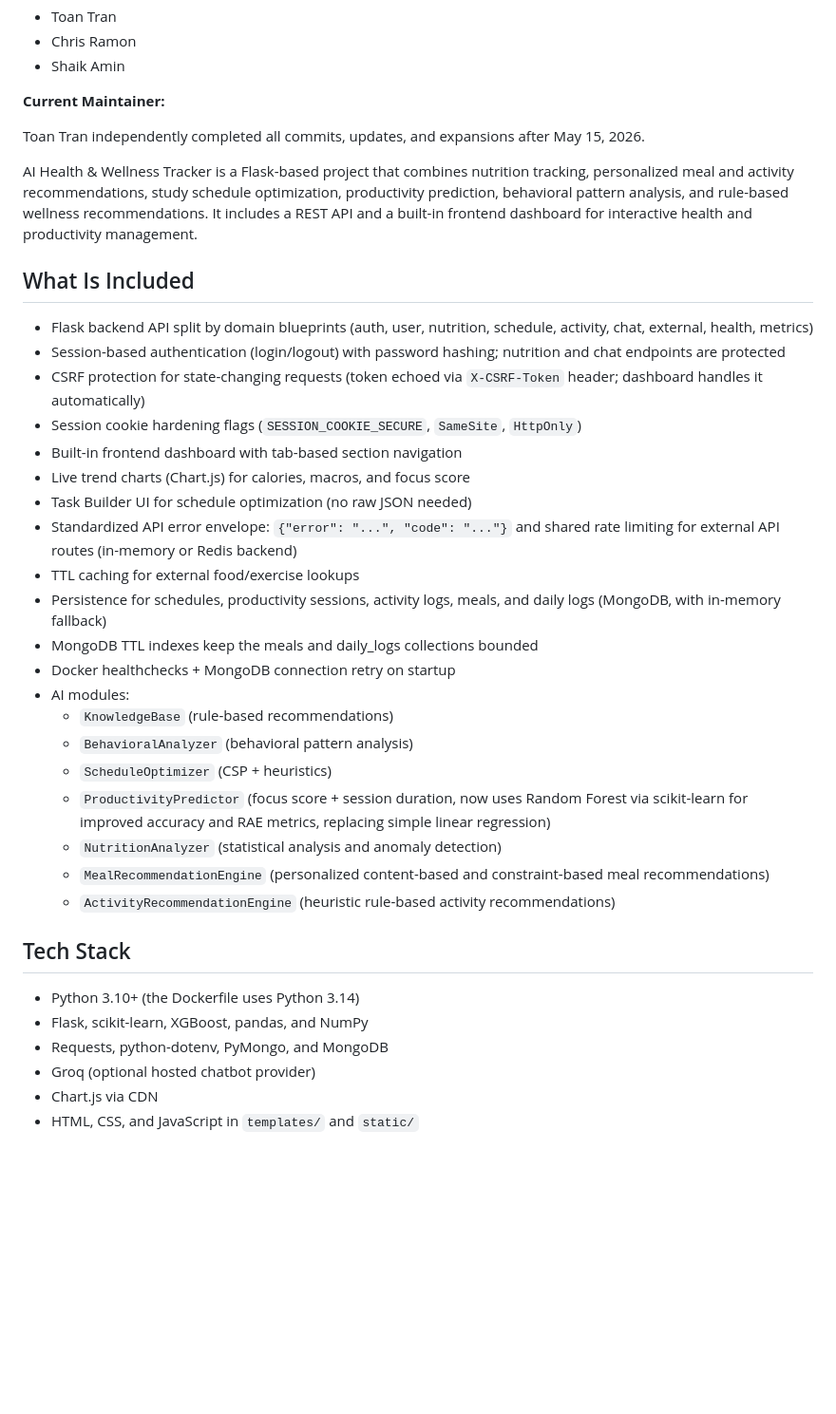
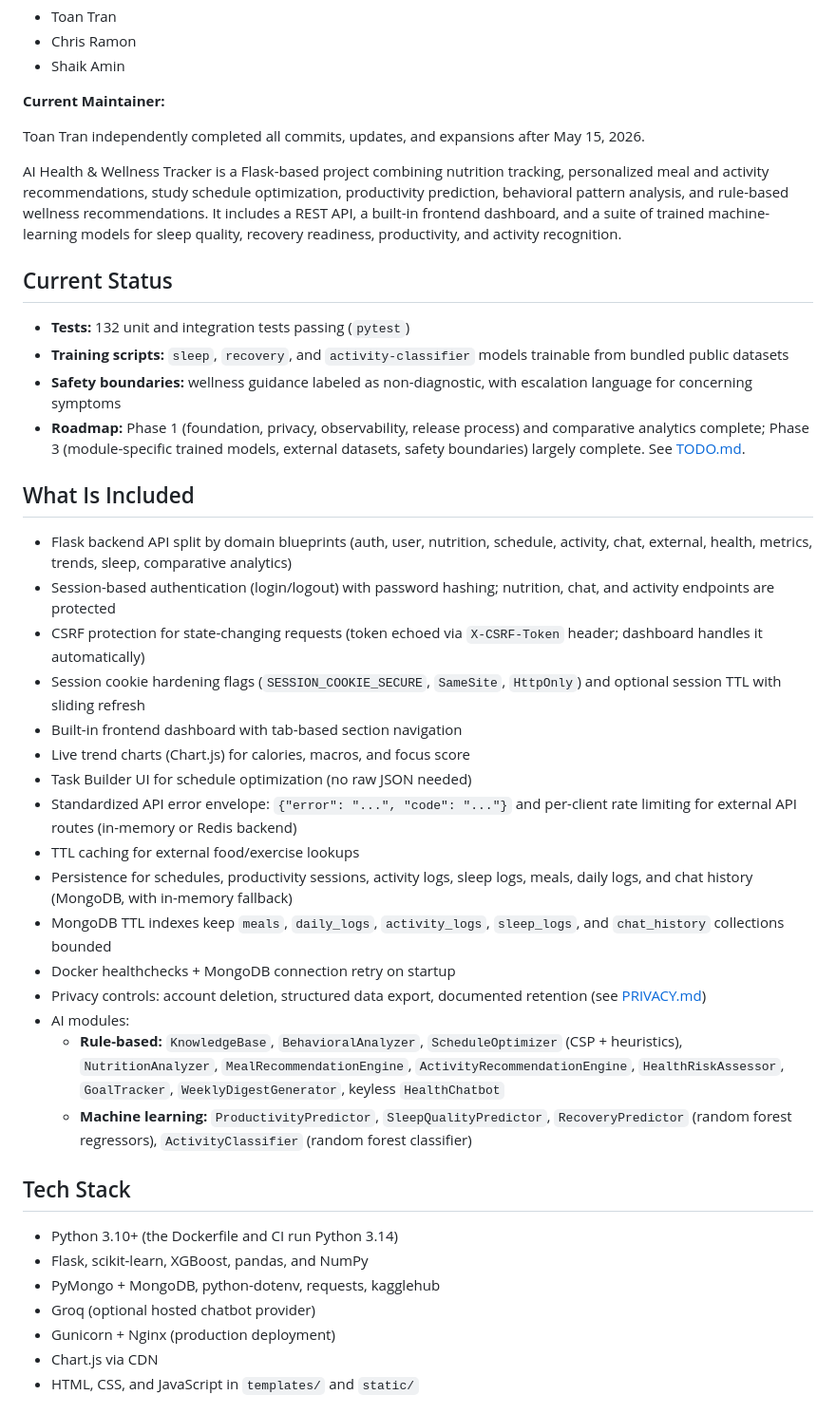
Before and after one commit to toantran980/Health-Tracker-Agent, a Markdown page: README.md, the part around one of its changes. Shown at 95% size. GitHub-like rendering; blank space fills up the shorter version.

Commit message:
improve current status mds

```diff
--- a/README.md
+++ b/README.md
@@ -12,37 +12,41 @@
 
 Toan Tran independently completed all commits, updates, and expansions after May 15, 2026.
 
-AI Health & Wellness Tracker is a Flask-based project that combines nutrition tracking, personalized meal and activity recommendations, study schedule optimization, productivity prediction, behavioral pattern analysis, and rule-based wellness recommendations. It includes a REST API and a built-in frontend dashboard for interactive health and productivity management.
+AI Health & Wellness Tracker is a Flask-based project combining nutrition tracking, personalized meal and activity recommendations, study schedule optimization, productivity prediction, behavioral pattern analysis, and rule-based wellness recommendations. It includes a REST API, a built-in frontend dashboard, and a suite of trained machine-learning models for sleep quality, recovery readiness, productivity, and activity recognition.
+
+## Current Status
+
+- **Tests:** 132 unit and integration tests passing (`pytest`)
+- **Training scripts:** `sleep`, `recovery`, and `activity-classifier` models trainable from bundled public datasets
+- **Safety boundaries:** wellness guidance labeled as non-diagnostic, with escalation language for concerning symptoms
+- **Roadmap:** Phase 1 (foundation, privacy, observability, release process) and comparative analytics complete; Phase 3 (module-specific trained models, external datasets, safety boundaries) largely complete. See [TODO.md](TODO.md).
 
 ## What Is Included
 
-- Flask backend API split by domain blueprints (auth, user, nutrition, schedule, activity, chat, external, health, metrics)
-- Session-based authentication (login/logout) with password hashing; nutrition and chat endpoints are protected
+- Flask backend API split by domain blueprints (auth, user, nutrition, schedule, activity, chat, external, health, metrics, trends, sleep, comparative analytics)
+- Session-based authentication (login/logout) with password hashing; nutrition, chat, and activity endpoints are protected
 - CSRF protection for state-changing requests (token echoed via `X-CSRF-Token` header; dashboard handles it automatically)
-- Session cookie hardening flags (`SESSION_COOKIE_SECURE`, `SameSite`, `HttpOnly`)
+- Session cookie hardening flags (`SESSION_COOKIE_SECURE`, `SameSite`, `HttpOnly`) and optional session TTL with sliding refresh
 - Built-in frontend dashboard with tab-based section navigation
 - Live trend charts (Chart.js) for calories, macros, and focus score
 - Task Builder UI for schedule optimization (no raw JSON needed)
-- Standardized API error envelope: `{"error": "...", "code": "..."}` and shared rate limiting for external API routes (in-memory or Redis backend)
+- Standardized API error envelope: `{"error": "...", "code": "..."}` and per-client rate limiting for external API routes (in-memory or Redis backend)
 - TTL caching for external food/exercise lookups
-- Persistence for schedules, productivity sessions, activity logs, meals, and daily logs (MongoDB, with in-memory fallback)
-- MongoDB TTL indexes keep the meals and daily_logs collections bounded
+- Persistence for schedules, productivity sessions, activity logs, sleep logs, meals, daily logs, and chat history (MongoDB, with in-memory fallback)
+- MongoDB TTL indexes keep `meals`, `daily_logs`, `activity_logs`, `sleep_logs`, and `chat_history` collections bounded
 - Docker healthchecks + MongoDB connection retry on startup
+- Privacy controls: account deletion, structured data export, documented retention (see [PRIVACY.md](PRIVACY.md))
 - AI modules:
-  - `KnowledgeBase` (rule-based recommendations)
-  - `BehavioralAnalyzer` (behavioral pattern analysis)
-  - `ScheduleOptimizer` (CSP + heuristics)
-  - `ProductivityPredictor` (focus score + session duration, now uses Random Forest via scikit-learn for improved accuracy and RAE metrics, replacing simple linear regression)
-  - `NutritionAnalyzer` (statistical analysis and anomaly detection)
-  - `MealRecommendationEngine` (personalized content-based and constraint-based meal recommendations)
-  - `ActivityRecommendationEngine` (heuristic rule-based activity recommendations)
+  - **Rule-based:** `KnowledgeBase`, `BehavioralAnalyzer`, `ScheduleOptimizer` (CSP + heuristics), `NutritionAnalyzer`, `MealRecommendationEngine`, `ActivityRecommendationEngine`, `HealthRiskAssessor`, `GoalTracker`, `WeeklyDigestGenerator`, keyless `HealthChatbot`
+  - **Machine learning:** `ProductivityPredictor`, `SleepQualityPredictor`, `RecoveryPredictor` (random forest regressors), `ActivityClassifier` (random forest classifier)
 
 ## Tech Stack
 
-- Python 3.10+ (the Dockerfile uses Python 3.14)
+- Python 3.10+ (the Dockerfile and CI run Python 3.14)
 - Flask, scikit-learn, XGBoost, pandas, and NumPy
-- Requests, python-dotenv, PyMongo, and MongoDB
+- PyMongo + MongoDB, python-dotenv, requests, kagglehub
 - Groq (optional hosted chatbot provider)
+- Gunicorn + Nginx (production deployment)
 - Chart.js via CDN
 - HTML, CSS, and JavaScript in `templates/` and `static/`
 
```
Also changed, not shown: other parts of README.md (+36 -3 lines), MODELS.md (added, +110 -0 lines), TODO.md (+8 -1 lines).
